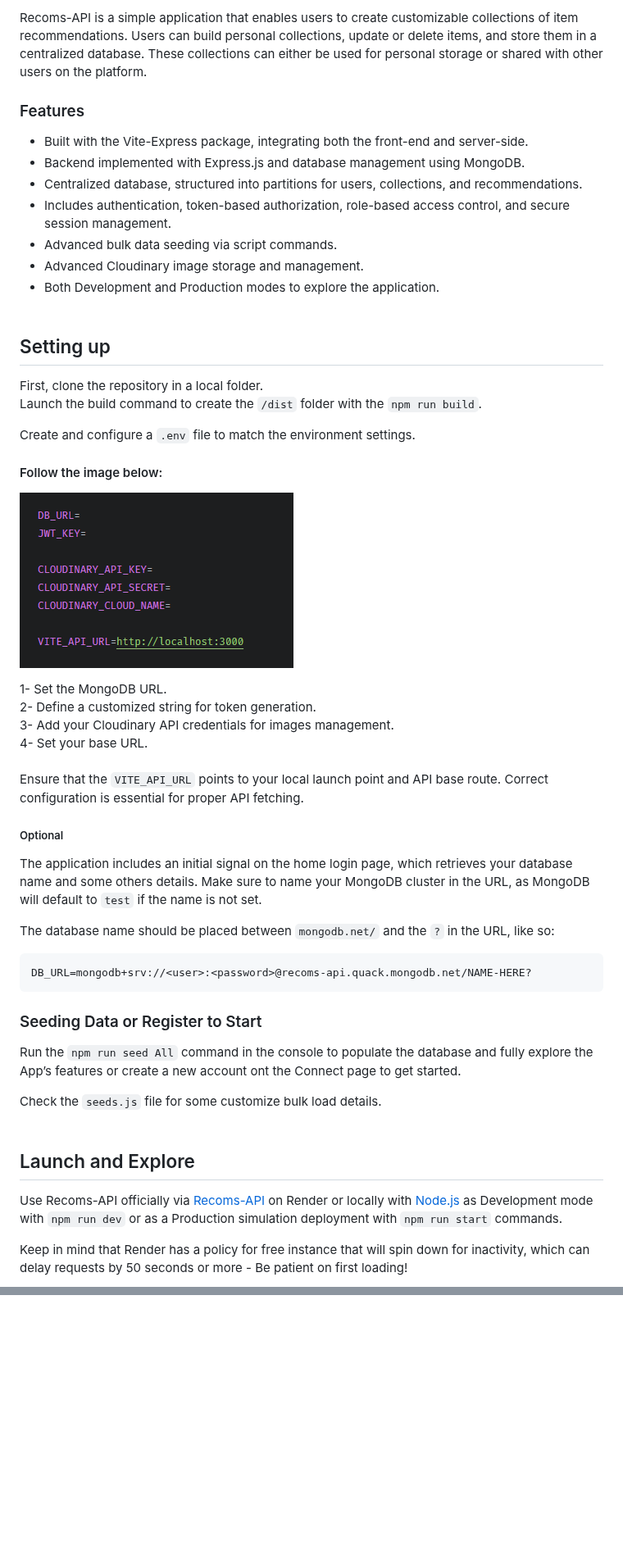
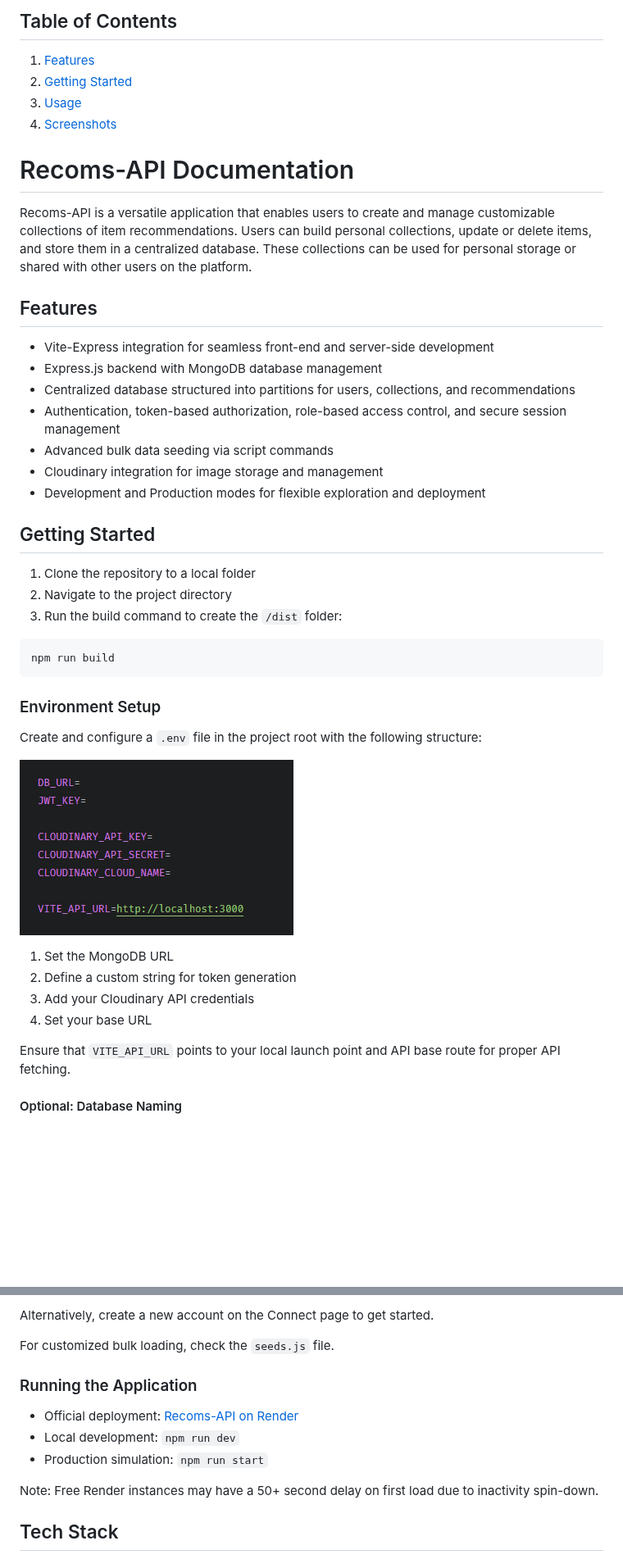
Before and after one commit to Leyinko/Recoms-api, a Markdown page: README.md, 2 parts joined by grey strips. Shown at 82% size. GitHub-like rendering; blank space fills up the shorter version.

Commit message:
README 2.0

````diff
--- a/README.md
+++ b/README.md
@@ -5,62 +4,47 @@
 
-Recoms-API is a simple application that enables users to create customizable collections of item recommendations. Users can build personal collections, update or delete items, and store them in a centralized database. These collections can either be used for personal storage or shared with other users on the platform.
-<br>
+## Table of Contents
 
-### Features
+1. [Features](#features)
+2. [Getting Started](#getting-started)
+3. [Usage](#usage)
+4. [Screenshots](#screenshots)
 
-- Built with the Vite-Express package, integrating both the front-end and server-side.
-- Backend implemented with Express.js and database management using MongoDB.
-- Centralized database, structured into partitions for users, collections, and recommendations.
-- Includes authentication, token-based authorization, role-based access control, and secure session management.
-- Advanced bulk data seeding via script commands.
-- Advanced Cloudinary image storage and management.
-- Both Development and Production modes to explore the application.
-  <br>
-  <br>
+# Recoms-API Documentation
 
-## Setting up
+Recoms-API is a versatile application that enables users to create and manage customizable collections of item recommendations. Users can build personal collections, update or delete items, and store them in a centralized database. These collections can be used for personal storage or shared with other users on the platform.
 
-First, clone the repository in a local folder.<Br>
-Launch the build command to create the `/dist` folder with the `npm run build`.
+## Features
 
-Create and configure a `.env` file to match the environment settings.
+- Vite-Express integration for seamless front-end and server-side development
+- Express.js backend with MongoDB database management
+- Centralized database structured into partitions for users, collections, and recommendations
+- Authentication, token-based authorization, role-based access control, and secure session management
+- Advanced bulk data seeding via script commands
+- Cloudinary integration for image storage and management
+- Development and Production modes for flexible exploration and deployment
 
-#### Follow the image below:
+## Getting Started
 
-![Explore](public/assets/readme/.env.png)
-
-1- Set the MongoDB URL. <br>
-2- Define a customized string for token generation.<br>
-3- Add your Cloudinary API credentials for images management. <br>
-4- Set your base URL.<br>
-<br>
-Ensure that the `VITE_API_URL` points to your local launch point and API base route.
-Correct configuration is essential for proper API fetching.
-
-##### Optional
-
-The application includes an initial signal on the home login page, which retrieves your database name and some others details.
-Make sure to name your MongoDB cluster in the URL, as MongoDB will default to `test` if the name is not set.
-
-The database name should be placed between `mongodb.net/` and the `?` in the URL, like so:
+1. Clone the repository to a local folder
+2. Navigate to the project directory
+3. Run the build command to create the `/dist` folder:
 
 ```
-DB_URL=mongodb+srv://<user>:<password>@recoms-api.quack.mongodb.net/NAME-HERE?
+npm run build
 ```
 
-### Seeding Data or Register to Start
+### Environment Setup
 
-Run the `npm run seed All` command in the console to populate the database and fully explore the App’s features or create a new account ont the Connect page to get started.
+Create and configure a `.env` file in the project root with the following structure:
 
-Check the `seeds.js` file for some customize bulk load details.
-<br>
-<br>
+![Environment Setup](public/assets/readme/.env.png)
 
-## Launch and Explore
+1. Set the MongoDB URL
+2. Define a custom string for token generation
+3. Add your Cloudinary API credentials
+4. Set your base URL
 
-Use Recoms-API officially via [Recoms-API](https://recoms-api.onrender.com/login) on Render or locally with [Node.js](https://nodejs.org/) as Development mode with `npm run dev` or as a Production simulation deployment with `npm run start` commands.
+Ensure that `VITE_API_URL` points to your local launch point and API base route for proper API fetching.
 
-Keep in mind that Render has a policy for free instance that will spin down for inactivity, which can delay requests by 50 seconds or more - Be patient on first loading!
-<br>
-<br>
+#### Optional: Database Naming
 
@@ -74,0 +67,14 @@ Keep in mind that Render has a policy for free instance that will spin down for
+Alternatively, create a new account on the Connect page to get started.
+
+For customized bulk loading, check the `seeds.js` file.
+
+### Running the Application
+
+- Official deployment: [Recoms-API on Render](https://recoms-api.onrender.com/login)
+- Local development: `npm run dev`
+- Production simulation: `npm run start`
+
+Note: Free Render instances may have a 50+ second delay on first load due to inactivity spin-down.
+
+## Tech Stack
+
````
Also changed, not shown: other parts of README.md (+25 -12 lines).
